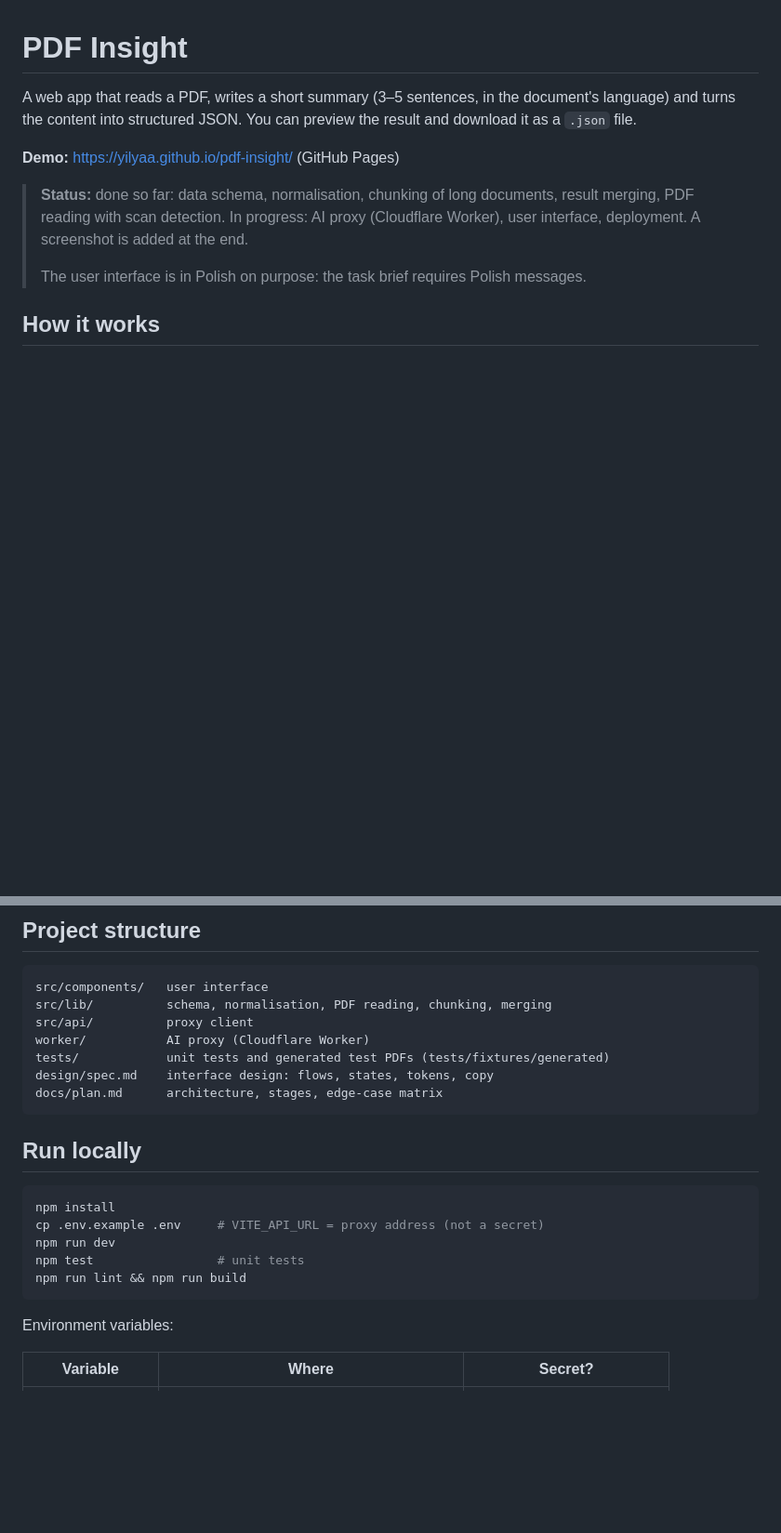
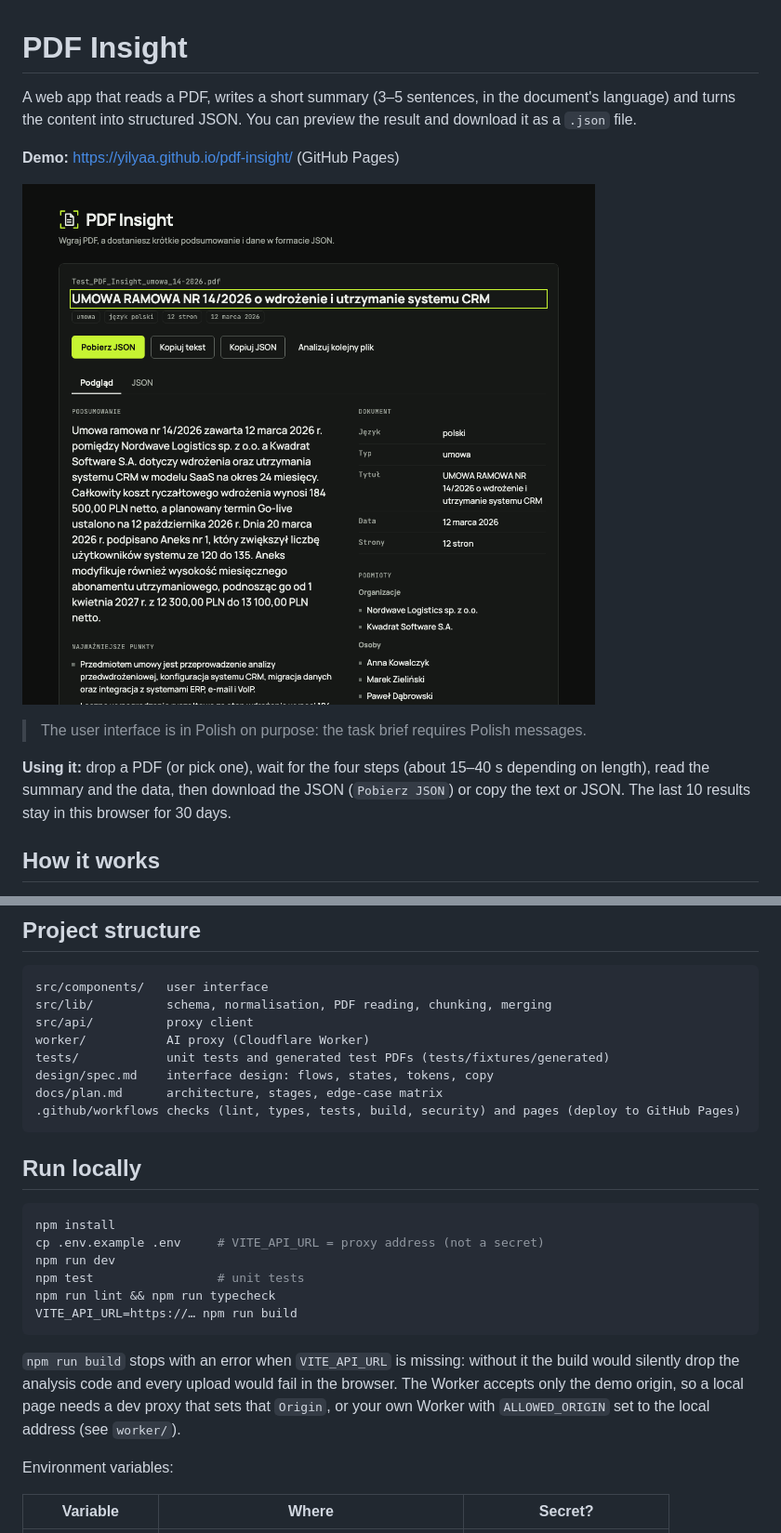
Before and after one commit to YIlyaA/pdf-insight, a Markdown page: README.md, 2 parts joined by grey strips. Shown at 93% size. GitHub-like rendering; pictures changed too: docs/screenshot.png (added); blank space fills up the shorter version.

Commit message:
docs: README limits, license and screenshot; AI_LOG entries

````diff
--- a/README.md
+++ b/README.md
@@ -4,9 +4,11 @@ A web app that reads a PDF, writes a short summary (3–5 sentences, in the docu
 
 **Demo:** https://yilyaa.github.io/pdf-insight/ (GitHub Pages)
 
-> **Status:** done so far: data schema, normalisation, chunking of long documents, result merging, PDF reading with scan detection. In progress: AI proxy (Cloudflare Worker), user interface, deployment. A screenshot is added at the end.
->
+![PDF Insight: result for a 12-page contract](docs/screenshot.png)
+
 > The user interface is in Polish on purpose: the task brief requires Polish messages.
+
+**Using it:** drop a PDF (or pick one), wait for the four steps (about 15–40 s depending on length), read the summary and the data, then download the JSON (`Pobierz JSON`) or copy the text or JSON. The last 10 results stay in this browser for 30 days.
 
 ## How it works
 
@@ -77,6 +79,7 @@ worker/           AI proxy (Cloudflare Worker)
 tests/            unit tests and generated test PDFs (tests/fixtures/generated)
 design/spec.md    interface design: flows, states, tokens, copy
 docs/plan.md      architecture, stages, edge-case matrix
+.github/workflows checks (lint, types, tests, build, security) and pages (deploy to GitHub Pages)
 ```
 
 ## Run locally
@@ -86,8 +89,11 @@ npm install
 cp .env.example .env     # VITE_API_URL = proxy address (not a secret)
 npm run dev
 npm test                 # unit tests
-npm run lint && npm run build
+npm run lint && npm run typecheck
+VITE_API_URL=https://… npm run build
 ```
+
+`npm run build` stops with an error when `VITE_API_URL` is missing: without it the build would silently drop the analysis code and every upload would fail in the browser. The Worker accepts only the demo origin, so a local page needs a dev proxy that sets that `Origin`, or your own Worker with `ALLOWED_ORIGIN` set to the local address (see `worker/`).
 
 Environment variables:
 
````
Also changed, not shown: other parts of README.md (+19 -0 lines), AI_LOG.md (+13 -0 lines).
